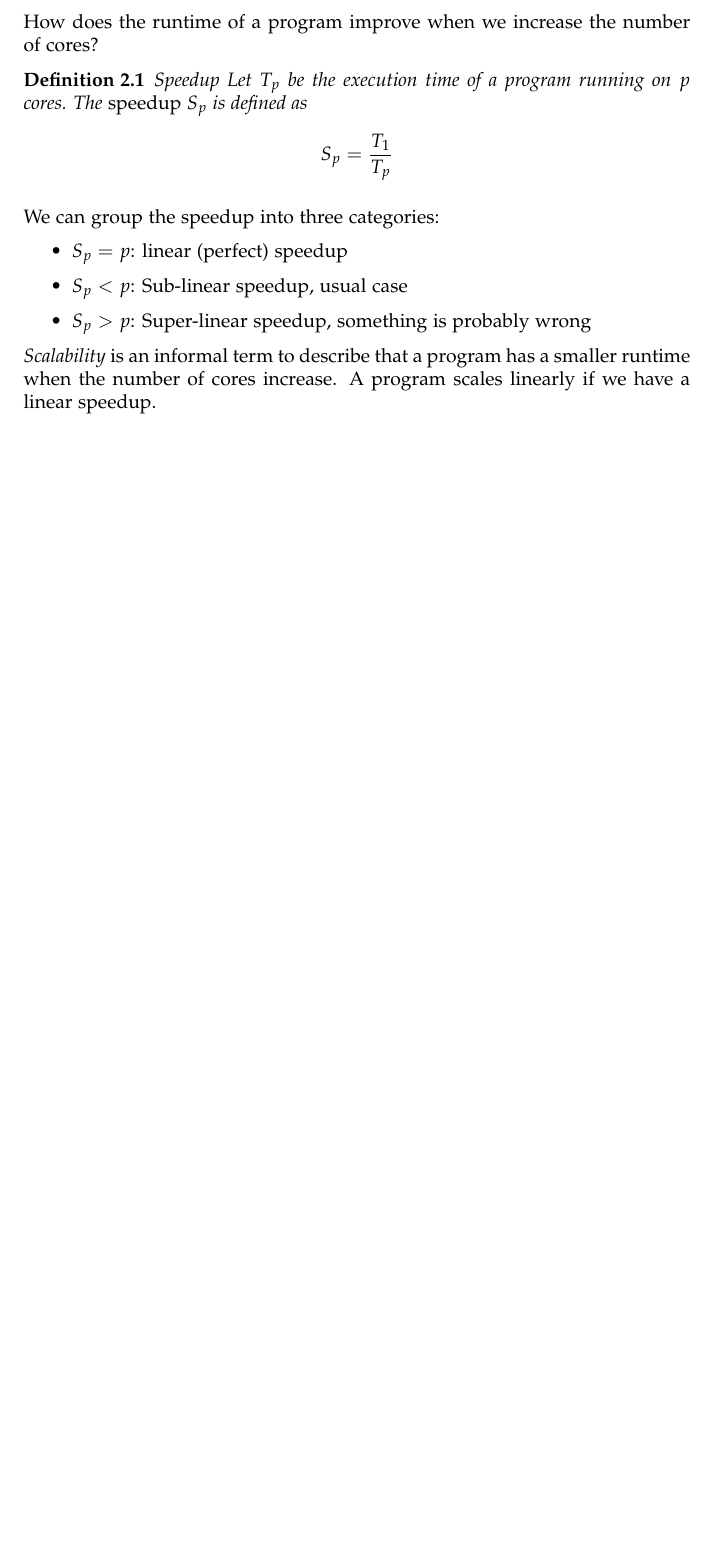
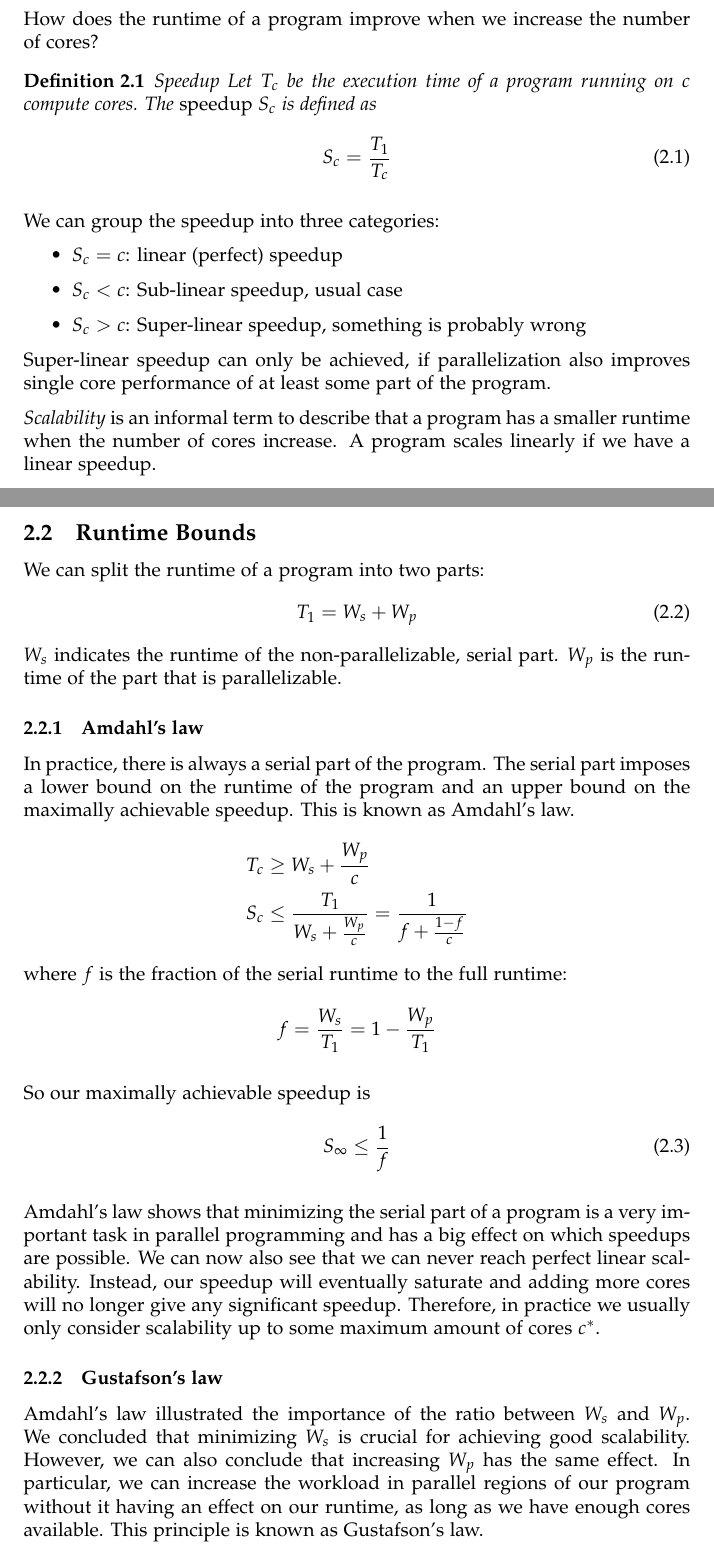
Before and after one commit to MeteoSwiss-APN/finch, a LaTeX document (docs/tex/main.tex, which reads docs/tex/pp_intro/bounds.tex, docs/tex/pp_intro/speedup.tex): part of page 2 of 3 before the commit and two parts of pages 2 and 3 of 4 after it, the two joined at a grey line, cut so that both start at the same text, the shorter picture padded with empty space. Compiled offline with pdfLaTeX.

Commit message:
finished pp-intro

```diff
--- /dev/null
+++ b/docs/tex/pp_intro/bounds.tex
@@ -0,0 +1,40 @@
+\subsection{Runtime Bounds}
+
+We can split the runtime of a program into two parts:
+\begin{equation}
+    T_1 = W_s + W_p
+\end{equation}
+$W_s$ indicates the runtime of the non-parallelizable, serial part.
+$W_p$ is the runtime of the part that is parallelizable.
+
+\subsubsection{Amdahl's law}
+
+In practice, there is always a serial part of the program.
+The serial part imposes a lower bound on the runtime of the program and an upper bound on the maximally achievable speedup.
+This is known as Amdahl's law.
+\begin{align*}
+    T_c &\geq W_s + \frac{W_p}{c} \\
+    S_c &\leq \frac{T_1}{W_s + \frac{W_p}{c}} = \frac{1}{f + \frac{1-f}{c}}
+\end{align*}
+where $f$ is the fraction of the serial runtime to the full runtime:
+\begin{equation*}
+    f = \frac{W_s}{T_1} = 1 - \frac{W_p}{T_1}
+\end{equation*}
+
+So our maximally achievable speedup is
+\begin{equation}
+    S_\infty \leq \frac{1}{f}
+\end{equation}
+
+Amdahl's law shows that minimizing the serial part of a program is a very important task in parallel programming and has a big effect on which speedups are possible.
+We can now also see that we can never reach perfect linear scalability.
+Instead, our speedup will eventually saturate and adding more cores will no longer give any significant speedup.
+Therefore, in practice we usually only consider scalability up to some maximum amount of cores $c^*$.
+
+\subsubsection{Gustafson's law}
+
+Amdahl's law illustrated the importance of the ratio between $W_s$ and $W_p$.
+We concluded that minimizing $W_s$ is crucial for achieving good scalability.
+However, we can also conclude that increasing $W_p$ has the same effect.
+In particular, we can increase the workload in parallel regions of our program without it having an effect on our runtime, as long as we have enough cores available.
+This principle is known as Gustafson's law.
--- a/docs/tex/pp_intro/speedup.tex
+++ b/docs/tex/pp_intro/speedup.tex
@@ -3,17 +3,21 @@
 How does the runtime of a program improve when we increase the number of cores?
 
 \begin{definition}{Speedup}
-    Let $T_p$ be the execution time of a program running on $p$ cores.
-    The \emph{speedup} $S_p$ is defined as
-    $$S_p = \frac{T_1}{T_p}$$
+    Let $T_c$ be the execution time of a program running on $c$ compute cores.
+    The \emph{speedup} $S_c$ is defined as
+    \begin{equation}
+        S_c = \frac{T_1}{T_c}
+    \end{equation}
 \end{definition}
 
 We can group the speedup into three categories:
 \begin{itemize}
-    \item $S_p = p$: linear (perfect) speedup
-    \item $S_p < p$: Sub-linear speedup, usual case
-    \item $S_p > p$: Super-linear speedup, something is probably wrong
+    \item $S_c = c$: linear (perfect) speedup
+    \item $S_c < c$: Sub-linear speedup, usual case
+    \item $S_c > c$: Super-linear speedup, something is probably wrong
 \end{itemize}
+
+Super-linear speedup can only be achieved, if parallelization also improves single core performance of at least some part of the program.
 
 \emph{Scalability} is an informal term to describe that a program has a smaller runtime when the number of cores increase.
 A program scales linearly if we have a linear speedup.
```
Also changed, not shown: docs/tex/pp_intro/section.tex (+1 -1 lines).
